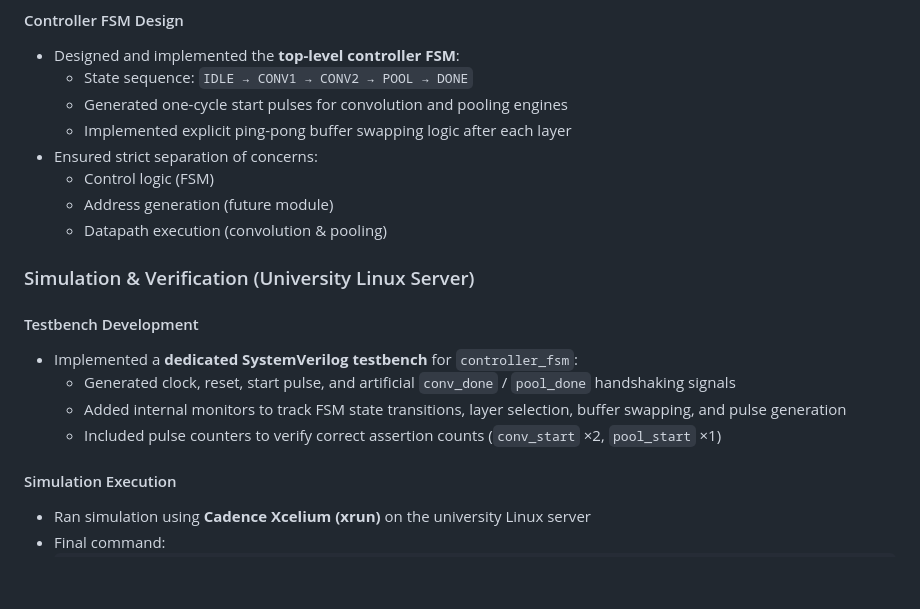
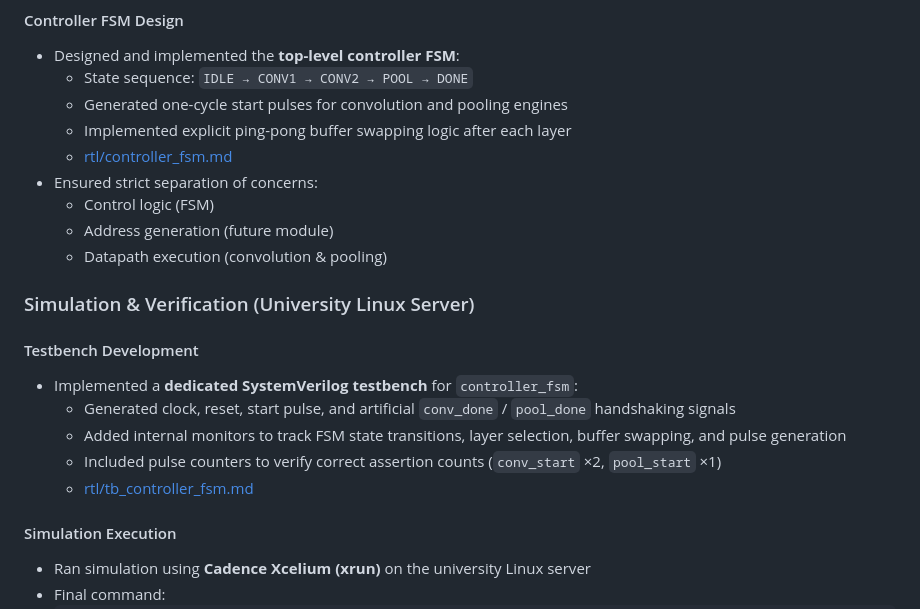
Before and after one commit to HMDRZ69/Project-Thesis-CNN_ACC_on_ASIC, a Markdown page: weekly-reports/week-10.md, the part around the change. Rendered like a GitHub page; blank space fills up the shorter version.

Commit message:
week 10 report updated: added RTL links of Controller_fsm and Tb_Controlles_fsm to reprt

```diff
--- a/weekly-reports/week-10.md
+++ b/weekly-reports/week-10.md
@@ -45,6 +45,7 @@
   - State sequence: `IDLE → CONV1 → CONV2 → POOL → DONE`
   - Generated one-cycle start pulses for convolution and pooling engines
   - Implemented explicit ping-pong buffer swapping logic after each layer
+  - [rtl/controller_fsm.md](../rtl/controller_fsm.md)
 - Ensured strict separation of concerns:
   - Control logic (FSM)
   - Address generation (future module)
@@ -56,7 +57,7 @@
   - Generated clock, reset, start pulse, and artificial `conv_done` / `pool_done` handshaking signals
   - Added internal monitors to track FSM state transitions, layer selection, buffer swapping, and pulse generation
   - Included pulse counters to verify correct assertion counts (`conv_start` ×2, `pool_start` ×1)
-
+  - [rtl/tb_controller_fsm.md](..rtl/tb_controller_fsm.md)
 #### Simulation Execution
 - Ran simulation using **Cadence Xcelium (xrun)** on the university Linux server
 - Final command:
```
